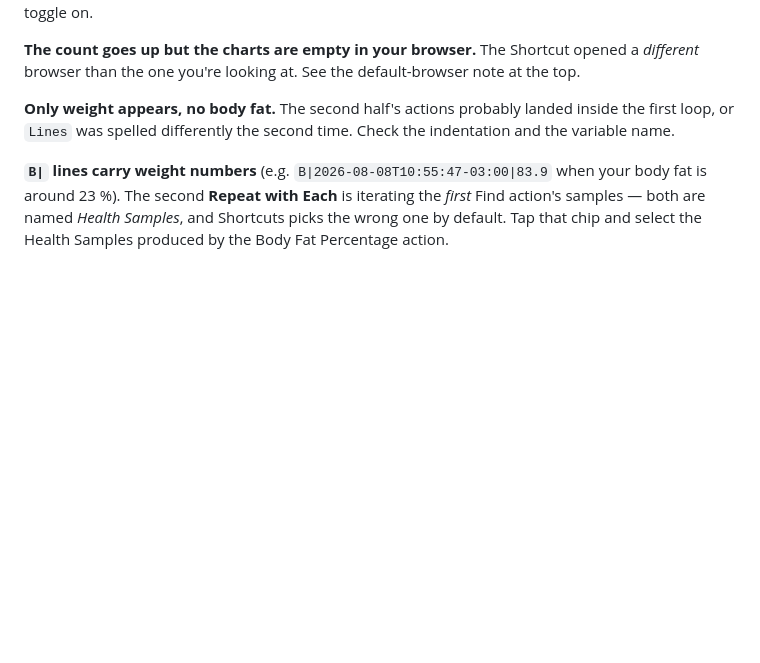
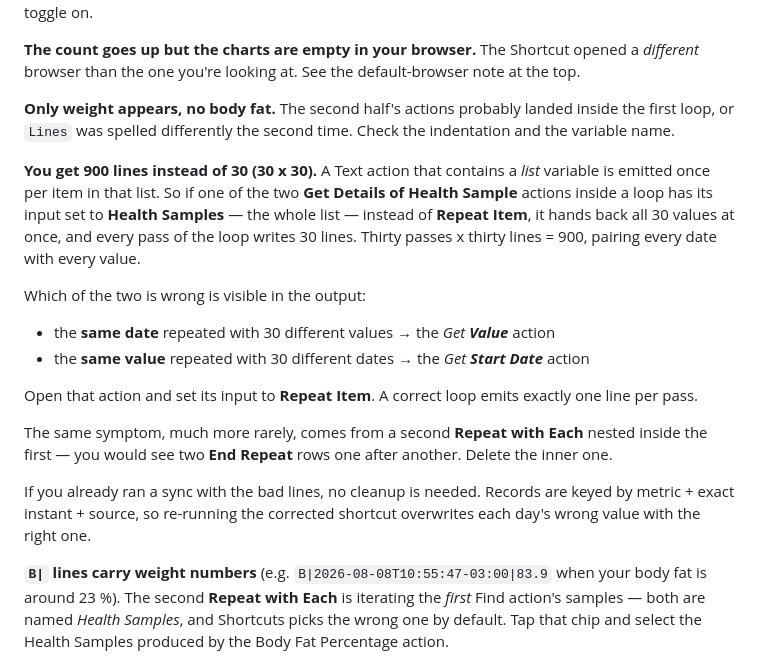
Before and after one commit to rafaelpdl/body-dashboard, a Markdown page: SHORTCUT_SETUP.md, the part around the change. Rendered like a GitHub page; blank space fills up the shorter version.

Commit message:
Document the 30x30 line explosion from a list variable in Text
A Text action containing a list variable is emitted once per list item, so a
Get Details action pointed at the whole Health Samples list instead of Repeat
Item makes each pass of the loop write 30 lines. The result is 900 lines
pairing every date with every value, which looks like a runaway loop but is
not.

Adds the diagnosis (which variable is the list is visible in the output),
the fix, the rarer nested-loop cause, and a note that no cleanup is needed
because the corrected sync overwrites by record key.

Documentation only.

Co-Authored-By: Claude Opus 5 <noreply@anthropic.com>
Claude-Session: https://claude.ai/code/session_01DJ8xQHEZeFhAUnPYjkWSmG

```diff
--- a/SHORTCUT_SETUP.md
+++ b/SHORTCUT_SETUP.md
@@ -211,6 +211,28 @@ top.
 the first loop, or `Lines` was spelled differently the second time. Check the indentation
 and the variable name.
 
+**You get 900 lines instead of 30 (30 x 30).** A Text action that contains a *list*
+variable is emitted once per item in that list. So if one of the two **Get Details of
+Health Sample** actions inside a loop has its input set to **Health Samples** — the whole
+list — instead of **Repeat Item**, it hands back all 30 values at once, and every pass of
+the loop writes 30 lines. Thirty passes x thirty lines = 900, pairing every date with
+every value.
+
+Which of the two is wrong is visible in the output:
+
+- the **same date** repeated with 30 different values → the *Get **Value*** action
+- the **same value** repeated with 30 different dates → the *Get **Start Date*** action
+
+Open that action and set its input to **Repeat Item**. A correct loop emits exactly one
+line per pass.
+
+The same symptom, much more rarely, comes from a second **Repeat with Each** nested inside
+the first — you would see two **End Repeat** rows one after another. Delete the inner one.
+
+If you already ran a sync with the bad lines, no cleanup is needed. Records are keyed by
+metric + exact instant + source, so re-running the corrected shortcut overwrites each
+day's wrong value with the right one.
+
 **`B|` lines carry weight numbers** (e.g. `B|2026-08-08T10:55:47-03:00|83.9` when your
 body fat is around 23 %). The second **Repeat with Each** is iterating the *first* Find
 action's samples — both are named *Health Samples*, and Shortcuts picks the wrong one by
```
